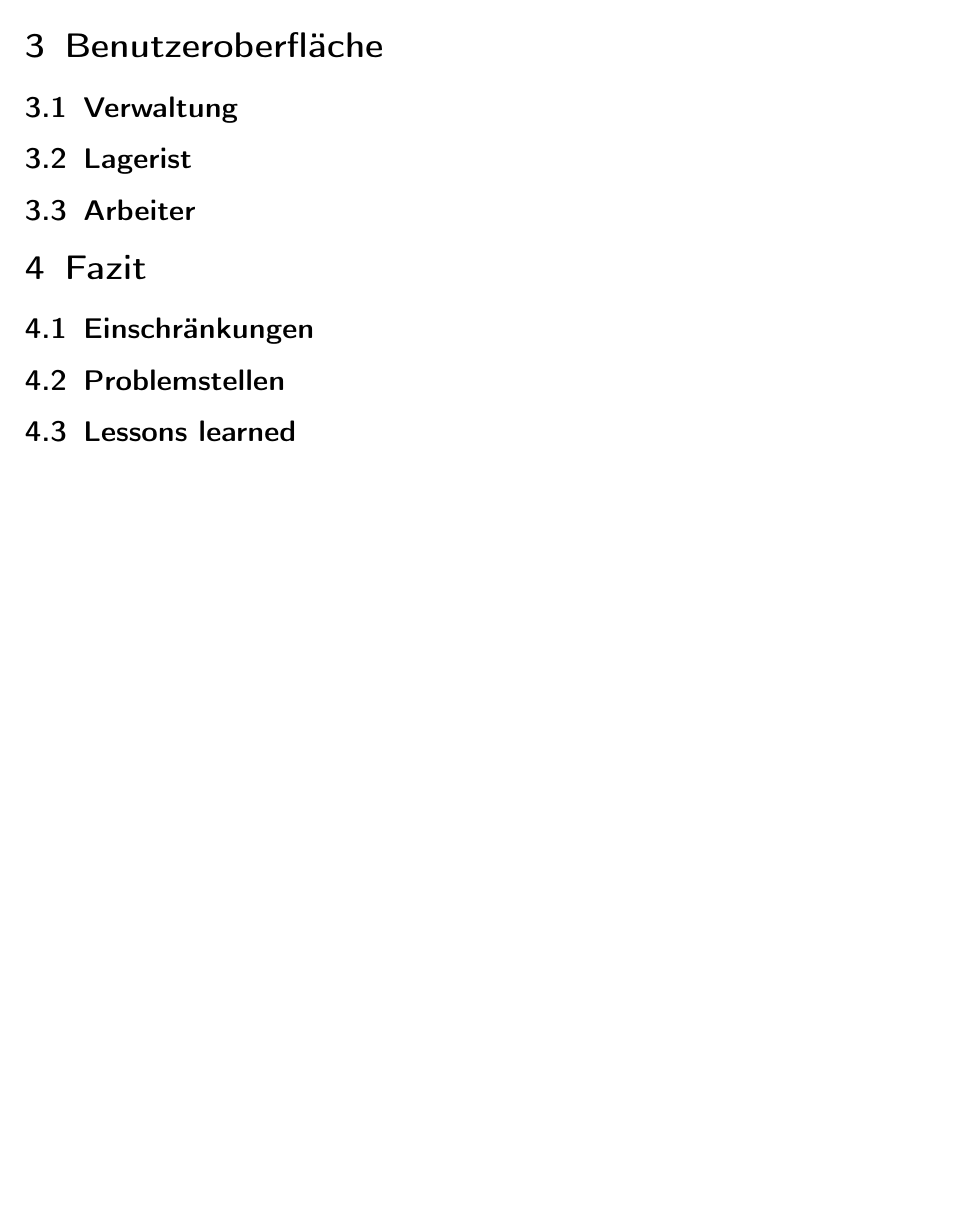
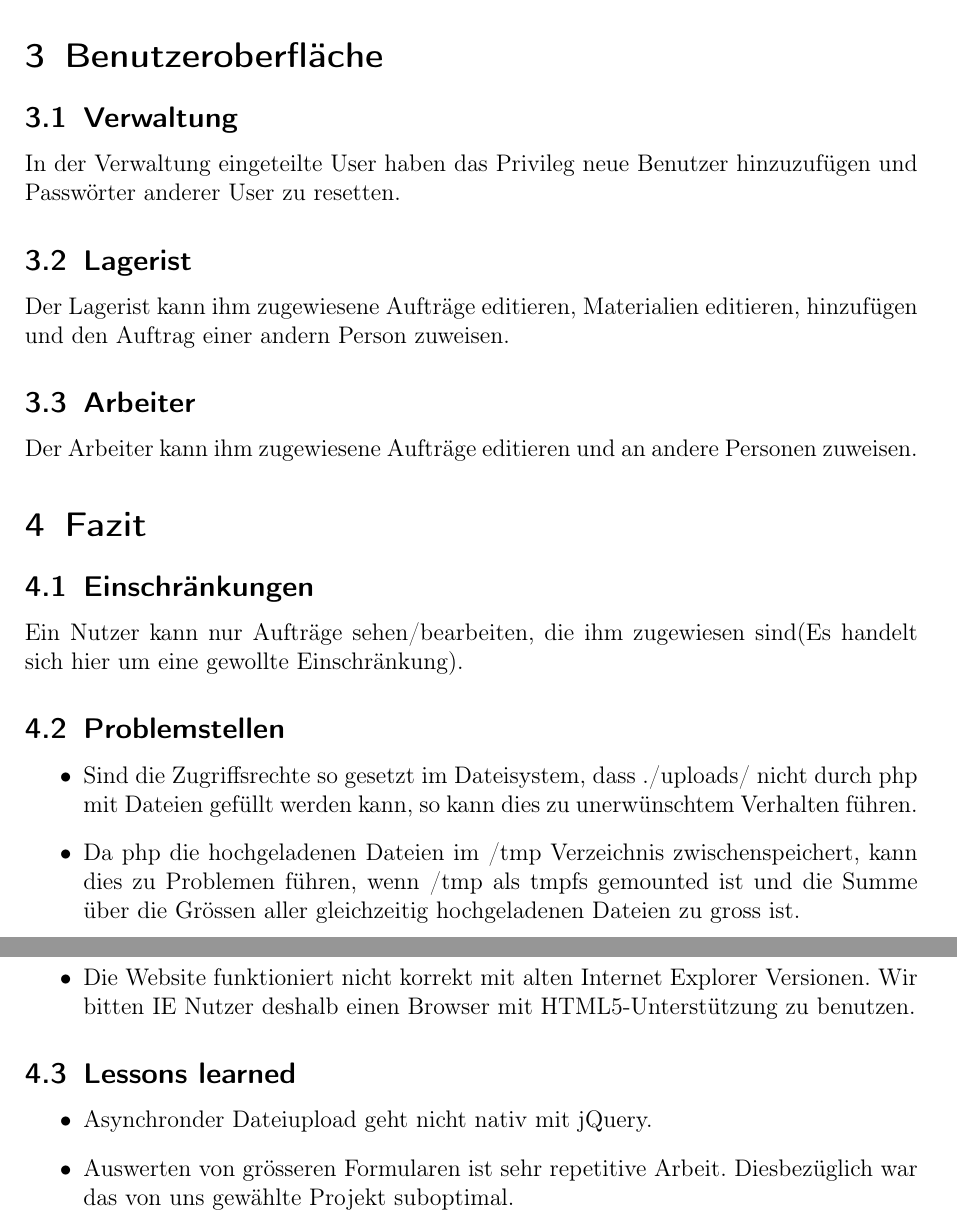
Before and after one commit to fox918/cs261, a LaTeX document (doc/documentation.tex): part of page 4 of 4 before the commit and two parts of pages 4 and 5 of 5 after it, the two joined at a grey line, cut so that both start at the same text, the shorter picture padded with empty space. Compiled offline with pdfLaTeX.

Commit message:
more documentation

```diff
--- a/doc/documentation.tex
+++ b/doc/documentation.tex
@@ -162,15 +163,15 @@ Für die Installation müssen folgende Schritte durchlaufen werden:
 
 \section{Benutzeroberfläche}
 \subsection{Verwaltung}
-
+In der Verwaltung eingeteilte User haben das Privileg neue Benutzer hinzuzufügen und Passwörter anderer User zu resetten.
 % subsection  (end)
 \subsection{Lagerist}
-
+Der Lagerist kann ihm zugewiesene Aufträge editieren, Materialien editieren, hinzufügen und den Auftrag einer andern Person zuweisen.
 
 % subsection  (end)
 
 \subsection{Arbeiter}
-
+Der Arbeiter kann ihm zugewiesene Aufträge editieren und an andere Personen zuweisen.
 
 % subsection  (end)
 % section  (end)
@@ -178,11 +179,20 @@ Für die Installation müssen folgende Schritte durchlaufen werden:
 \section{Fazit}
 \subsection{Einschränkungen}
 
+Ein Nutzer kann nur Aufträge sehen/bearbeiten, die ihm zugewiesen sind(Es handelt sich hier um eine gewollte Einschränkung).
 % subsection  (end)
 \subsection{Problemstellen}
-
+\begin{itemize}
+\item Sind die Zugriffsrechte so gesetzt im Dateisystem, dass ./uploads/ nicht durch php mit Dateien gefüllt werden kann, so kann dies zu unerwünschtem Verhalten führen.
+\item Da php die hochgeladenen Dateien im /tmp Verzeichnis zwischenspeichert, kann dies zu Problemen führen, wenn /tmp als tmpfs gemounted ist und die Summe über die Grössen aller gleichzeitig hochgeladenen Dateien zu gross ist.
+\item Die Website funktioniert nicht korrekt mit alten Internet Explorer Versionen. Wir bitten IE Nutzer deshalb einen Browser mit HTML5-Unterstützung zu benutzen.
+\end{itemize}
 % subsection  (end)
 \subsection{Lessons learned}
+\begin{itemize}
+\item Asynchronder Dateiupload geht nicht nativ mit jQuery.
+\item Auswerten von grösseren Formularen ist sehr repetitive Arbeit. Diesbezüglich war das von uns gewählte Projekt suboptimal.
+\end{itemize}
 
 % subsection  (end)
 
```
Also changed, not shown: doc/documentation.tex (5 more changed lines).
